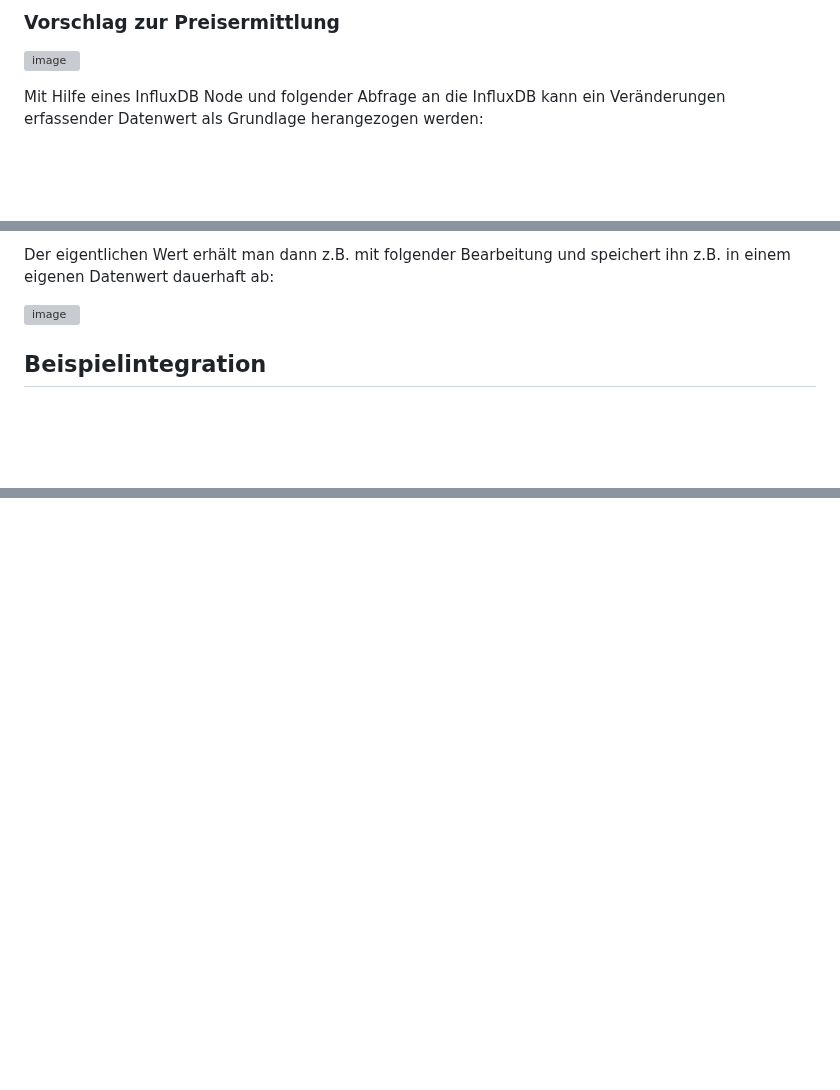
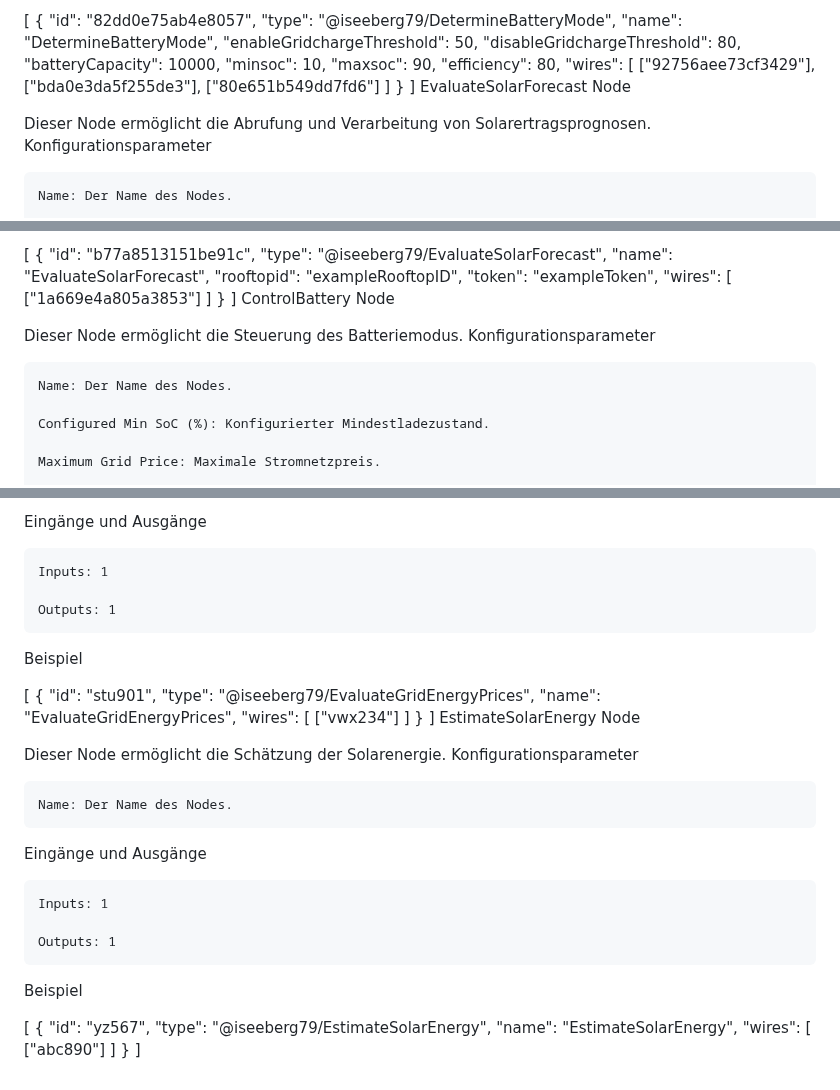
Before and after one commit to iseeberg79/battery-usage-optimization-nodes, a Markdown page: README.md, 3 parts joined by grey strips. Drawn GitHub-style; blank space fills up the shorter version; grey boxes are pictures that could not be loaded.

```diff
--- a/README.md
+++ b/README.md
@@ -102,7 +51,9 @@ Ohne aktivierte Batteriesteuerung und dynamischem Stromtarif ist eine Steuerung
 
-<h3>Vorschlag zur Preisermittlung</h3>
+[ { "id": "82dd0e75ab4e8057", "type": "@iseeberg79/DetermineBatteryMode", "name": "DetermineBatteryMode", "enableGridchargeThreshold": 50, "disableGridchargeThreshold": 80, "batteryCapacity": 10000, "minsoc": 10, "maxsoc": 90, "efficiency": 80, "wires": [ ["92756aee73cf3429"], ["bda0e3da5f255de3"], ["80e651b549dd7fd6"] ] } ]
+EvaluateSolarForecast Node
 
-![image](https://github.com/user-attachments/assets/a69cdc5b-7a3c-4f80-83de-2e6877d01662)
+Dieser Node ermöglicht die Abrufung und Verarbeitung von Solarertragsprognosen.
+Konfigurationsparameter
 
-Mit Hilfe eines InfluxDB Node und folgender Abfrage an die InfluxDB kann ein Veränderungen erfassender Datenwert als Grundlage herangezogen werden:
+    Name: Der Name des Nodes.
 
@@ -120,9 +71,13 @@ select mean(*) from "tibberlink.x.xxx-yyy-zzz.CurrentPrice.total" where time>(no
 
-Der eigentlichen Wert erhält man dann z.B. mit folgender Bearbeitung und speichert ihn z.B. in einem eigenen Datenwert dauerhaft ab:
+[ { "id": "b77a8513151be91c", "type": "@iseeberg79/EvaluateSolarForecast", "name": "EvaluateSolarForecast", "rooftopid": "exampleRooftopID", "token": "exampleToken", "wires": [ ["1a669e4a805a3853"] ] } ]
+ControlBattery Node
 
-![image](https://github.com/user-attachments/assets/b471150d-b6de-4951-abbe-745efd0e9cf2)
+Dieser Node ermöglicht die Steuerung des Batteriemodus.
+Konfigurationsparameter
 
+    Name: Der Name des Nodes.
 
+    Configured Min SoC (%): Konfigurierter Mindestladezustand.
 
-<h2>Beispielintegration</h2>
+    Maximum Grid Price: Maximale Stromnetzpreis.
 
@@ -134,0 +170,25 @@ Alternativ könnte mit den Ausgaben z.B. eine Steuerung über einen Ladepunkt (<
+Eingänge und Ausgänge
+
+    Inputs: 1
+
+    Outputs: 1
+
+Beispiel
+
+[ { "id": "stu901", "type": "@iseeberg79/EvaluateGridEnergyPrices", "name": "EvaluateGridEnergyPrices", "wires": [ ["vwx234"] ] } ]
+EstimateSolarEnergy Node
+
+Dieser Node ermöglicht die Schätzung der Solarenergie.
+Konfigurationsparameter
+
+    Name: Der Name des Nodes.
+
+Eingänge und Ausgänge
+
+    Inputs: 1
+
+    Outputs: 1
+
+Beispiel
+
+[ { "id": "yz567", "type": "@iseeberg79/EstimateSolarEnergy", "name": "EstimateSolarEnergy", "wires": [ ["abc890"] ] } ]
```
Also changed, not shown: other parts of README.md (+110 -81 lines).
